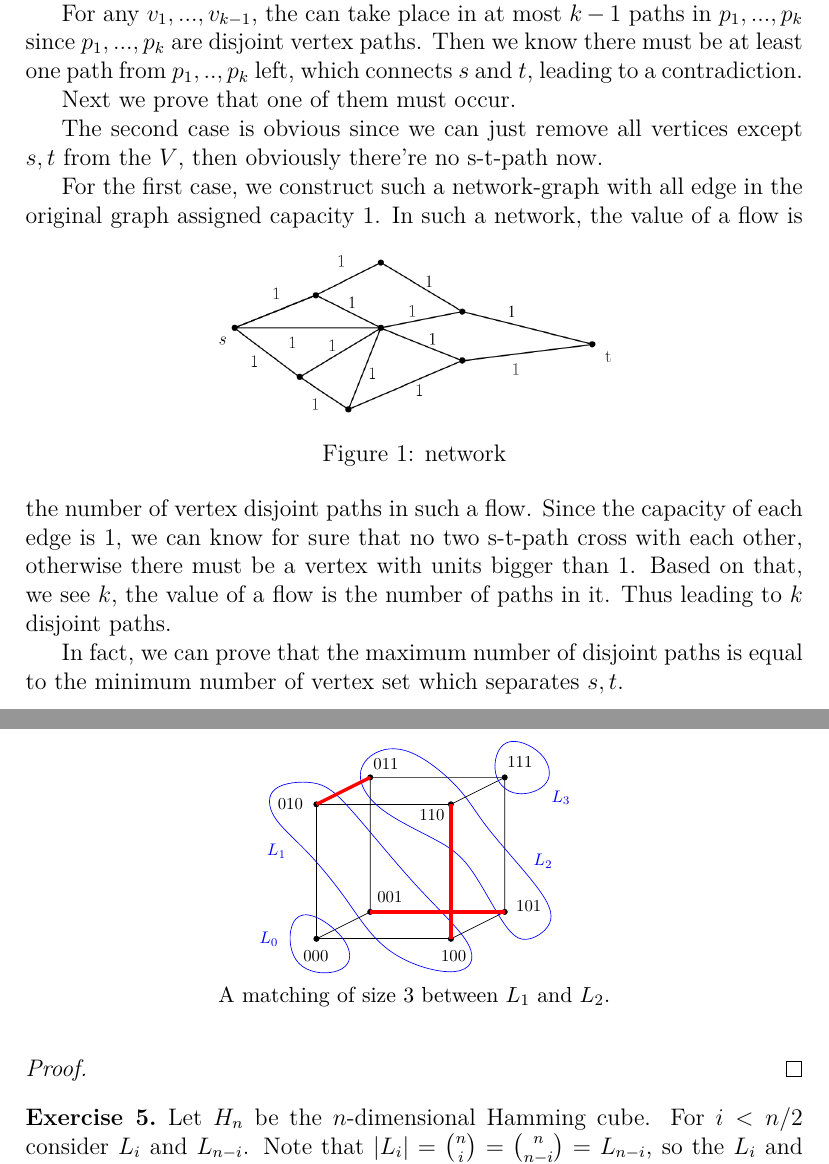
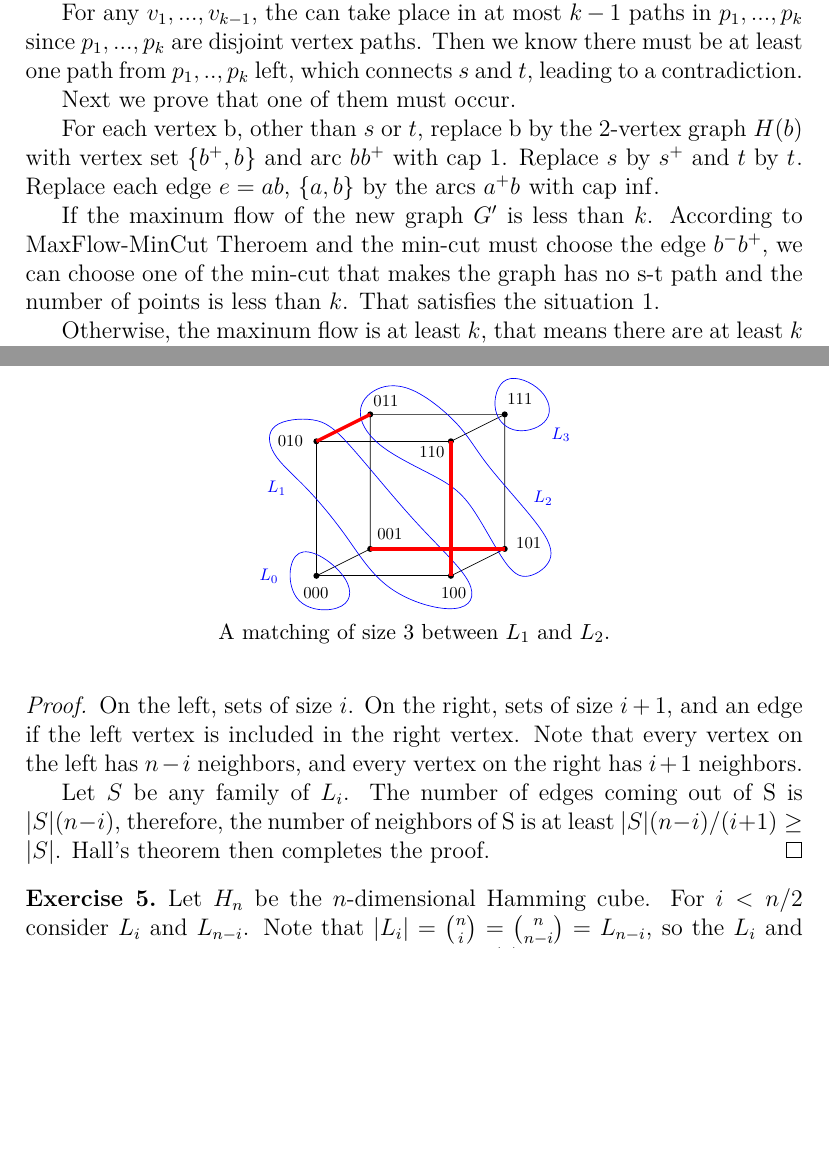
Before and after one commit to yujie6/CS217-Notes, a LaTeX problem sheet (Week5/05-cs217-2018-homework-flow-vertex-cap.tex): two parts of pages 2 and 4 of 6 before the commit and two parts of pages 2 and 3 of 6 after it, joined at a grey line, cut so that both start at the same text, the shorter picture padded with empty space. The pictures show the PDF file Week5/05-cs217-2018-homework-flow-vertex-cap.pdf that the author committed with the source.

Commit message:
update 3,4

```diff
--- a/Week5/05-cs217-2018-homework-flow-vertex-cap.tex
+++ b/Week5/05-cs217-2018-homework-flow-vertex-cap.tex
@@ -64,19 +65,7 @@ if they don't share any vertices except $s$ and $t$.
 
     Next we prove that one of them must occur.
 
-    The second case is obvious since we can just remove all vertices except $s, t$ from the $V$, then obviously there're no
-    s-t-path now.
+   For each vertex b, other than $s$ or $t$, replace b by the 2-vertex graph $H(b)$ with vertex set $\{b^+, b^−\}$ and arc $b^−b^+$ with cap $1$. Replace $s$ by $s^+$ and $t$ by $t^−$. Replace each edge $e=ab$, $\{a,b\}$  by the arcs $a^+b^−$ with cap $\inf$.
 
-    For the first case, we construct such a network-graph with all edge in the original graph assigned capacity 1.
-    \begin{figure}[h]
-        \centering
-        \includegraphics[scale=0.3]{figures/123.png}
-        \caption{network}
-    \end{figure}
-    In such a network, the value of a flow is the number of vertex disjoint paths in such a flow.
-    Since the capacity of each edge is $1$, we can know for sure that no two s-t-path cross with each other,
-    otherwise there must be a vertex with units bigger than 1. Based on that, we see $k$, the value of a flow
-    is the number of paths in it. Thus leading to $k$ disjoint paths.
+	If the maxinum flow of the new graph $G'$ is less than $k$. According to MaxFlow-MinCut Theroem and the min-cut must choose the edge $b^-b^+$, we can choose one of the min-cut that makes the graph has no s-t path and the number of points is less than $k$. That satisfies the situation 1.
 
-    In fact, we can prove that the maximum number of disjoint paths  is equal to the minimum number of vertex set which
-    separates $s, t$.
@@ -89,5 +72 @@ if they don't share any vertices except $s$ and $t$.
-    \begin{figure}[h]
-        \centering
-        \includegraphics[scale=0.3]{figures/12.png}
-        \caption{network}
-    \end{figure}
+	Otherwise, the maxinum flow is at least $k$, that means there are at least $k$ augmenting path in new graph $G'$. And we can correspond one augmenting path in new graph to one vertex disjoint paths in origin graph. That satisfies the situation 2.
@@ -134,6 +103,13 @@ i.e., those vertices $u$ having exactly $i$ coordinates which are $1$.
 \label{exercise-matchings-in-H}
 \end{exercise}
 \begin{proof}
+	On the left, sets of size $i$. On the right, sets of size $i + 1$, and an edge if the left vertex
+is included in the right vertex. Note that every vertex on the left has $n-i$ neighbors, and every
+vertex on the right has $i + 1$ neighbors.
+
+	Let $S$ be any family of $L_i$. The number of edges coming out of S is $|S|(n-i)$, therefore,
+the number of neighbors of S is at least $|S|(n-i)/(i+1) \ge |S|$. Hall’s theorem then completes
+the proof.
 \end{proof}
 \begin{exercise}
   Let $H_n$ be the $n$-dimensional Hamming cube. For $i < n/2$ consider
```
Also changed, not shown: Week5/05-cs217-2018-homework-flow-vertex-cap.pdf, Week5/05-cs217-2018-homework-flow-vertex-cap.tex (25 more changed lines).
